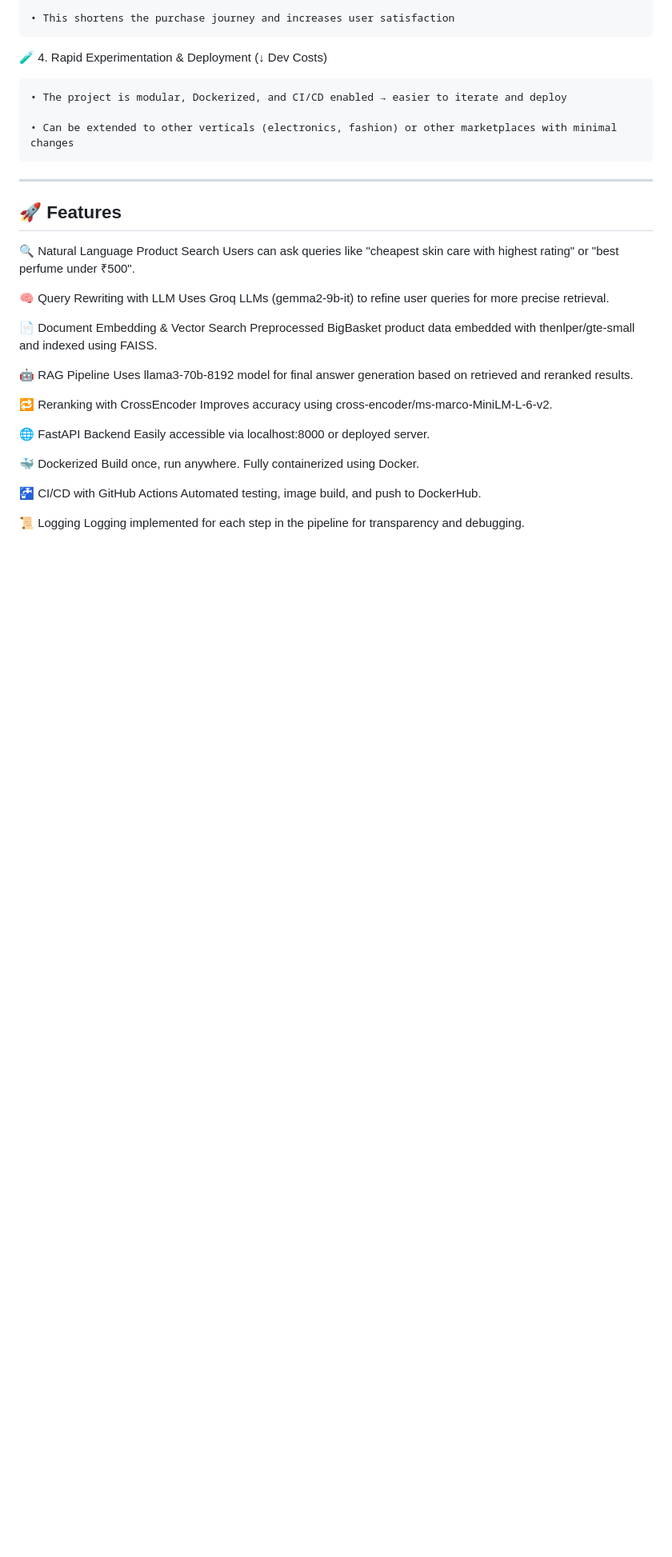
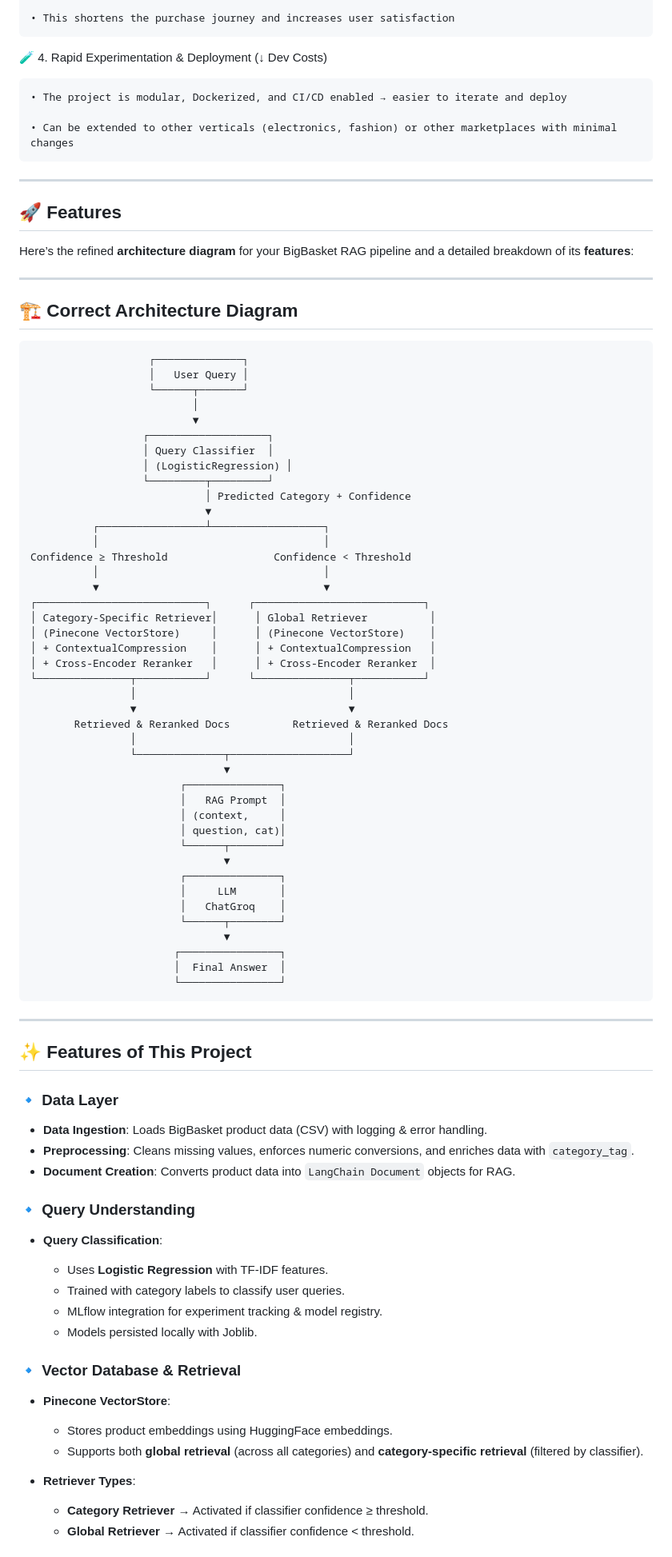
Before and after one commit to ka1817/BigBasket-SmartCart-AI-Assistant-for-BigBasket-Shopping, a Markdown page: README.md, the part around one of its changes. Shown at 80% size. Drawn GitHub-style; blank space fills up the shorter version.

Commit message:
New-Pipeline

````diff
--- a/README.md
+++ b/README.md
@@ -54,29 +54,84 @@ To enhance the shopping experience, boost conversion rates, and optimize search
 
 ## 🚀 Features
 
-🔍 Natural Language Product Search
-Users can ask queries like "cheapest skin care with highest rating" or "best perfume under ₹500".
+Here’s the refined **architecture diagram** for your BigBasket RAG pipeline and a detailed breakdown of its **features**:
 
-🧠 Query Rewriting with LLM
-Uses Groq LLMs (gemma2-9b-it) to refine user queries for more precise retrieval.
+---
 
-📄 Document Embedding & Vector Search
-Preprocessed BigBasket product data embedded with thenlper/gte-small and indexed using FAISS.
+## 🏗️ Correct Architecture Diagram
 
-🤖 RAG Pipeline
-Uses llama3-70b-8192 model for final answer generation based on retrieved and reranked results.
+```
+                   ┌──────────────┐
+                   │   User Query │
+                   └──────┬───────┘
+                          │
+                          ▼
+                  ┌───────────────────┐
+                  │ Query Classifier  │
+                  │ (LogisticRegression) │
+                  └─────────┬─────────┘
+                            │ Predicted Category + Confidence
+                            ▼
+          ┌─────────────────┴──────────────────┐
+          │                                    │
+Confidence ≥ Threshold                 Confidence < Threshold
+          │                                    │
+          ▼                                    ▼
+┌───────────────────────────┐      ┌───────────────────────────┐
+│ Category-Specific Retriever│      │ Global Retriever          │
+│ (Pinecone VectorStore)     │      │ (Pinecone VectorStore)    │
+│ + ContextualCompression    │      │ + ContextualCompression   │
+│ + Cross-Encoder Reranker   │      │ + Cross-Encoder Reranker  │
+└───────────────┬───────────┘      └───────────────┬───────────┘
+                │                                  │
+                ▼                                  ▼
+       Retrieved & Reranked Docs          Retrieved & Reranked Docs
+                │                                  │
+                └──────────────┬───────────────────┘
+                               ▼
+                        ┌───────────────┐
+                        │   RAG Prompt  │
+                        │ (context,     │
+                        │ question, cat)│
+                        └──────┬────────┘
+                               ▼
+                        ┌───────────────┐
+                        │     LLM       │
+                        │   ChatGroq    │
+                        └──────┬────────┘
+                               ▼
+                       ┌────────────────┐
+                       │  Final Answer  │
+                       └────────────────┘
+```
 
-🔁 Reranking with CrossEncoder
-Improves accuracy using cross-encoder/ms-marco-MiniLM-L-6-v2.
+---
 
-🌐 FastAPI Backend
-Easily accessible via localhost:8000 or deployed server.
+## ✨ Features of This Project
 
-🐳 Dockerized
-Build once, run anywhere. Fully containerized using Docker.
+### 🔹 Data Layer
 
-🚰 CI/CD with GitHub Actions
-Automated testing, image build, and push to DockerHub.
+* **Data Ingestion**: Loads BigBasket product data (CSV) with logging & error handling.
+* **Preprocessing**: Cleans missing values, enforces numeric conversions, and enriches data with `category_tag`.
+* **Document Creation**: Converts product data into `LangChain Document` objects for RAG.
 
-📜 Logging
-Logging implemented for each step in the pipeline for transparency and debugging.
+### 🔹 Query Understanding
+
+* **Query Classification**:
+
+  * Uses **Logistic Regression** with TF-IDF features.
+  * Trained with category labels to classify user queries.
+  * MLflow integration for experiment tracking & model registry.
+  * Models persisted locally with Joblib.
+
+### 🔹 Vector Database & Retrieval
+
+* **Pinecone VectorStore**:
+
+  * Stores product embeddings using HuggingFace embeddings.
+  * Supports both **global retrieval** (across all categories) and **category-specific retrieval** (filtered by classifier).
+* **Retriever Types**:
+
+  * **Category Retriever** → Activated if classifier confidence ≥ threshold.
+  * **Global Retriever** → Activated if classifier confidence < threshold.
+
````
Also changed, not shown: other parts of README.md (+34 -0 lines).
